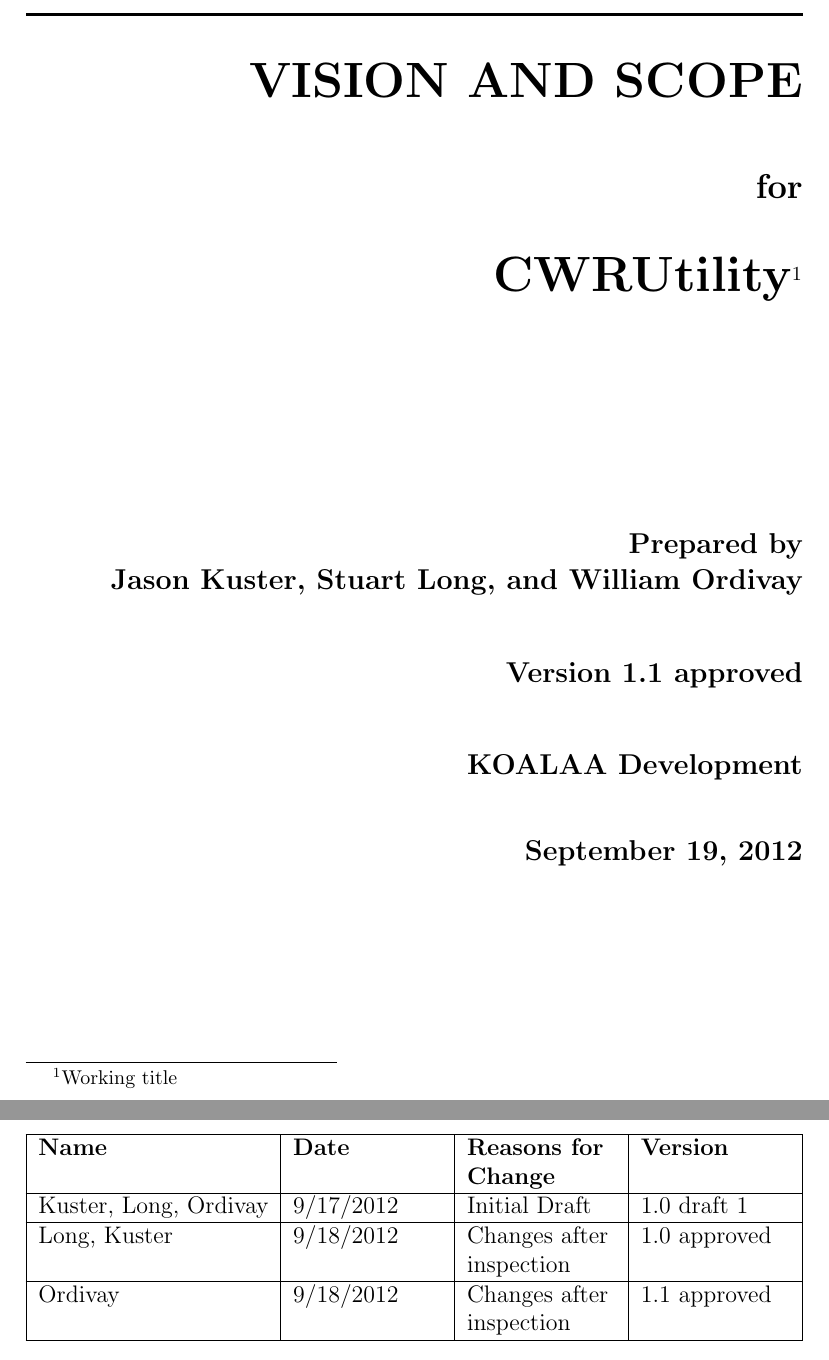
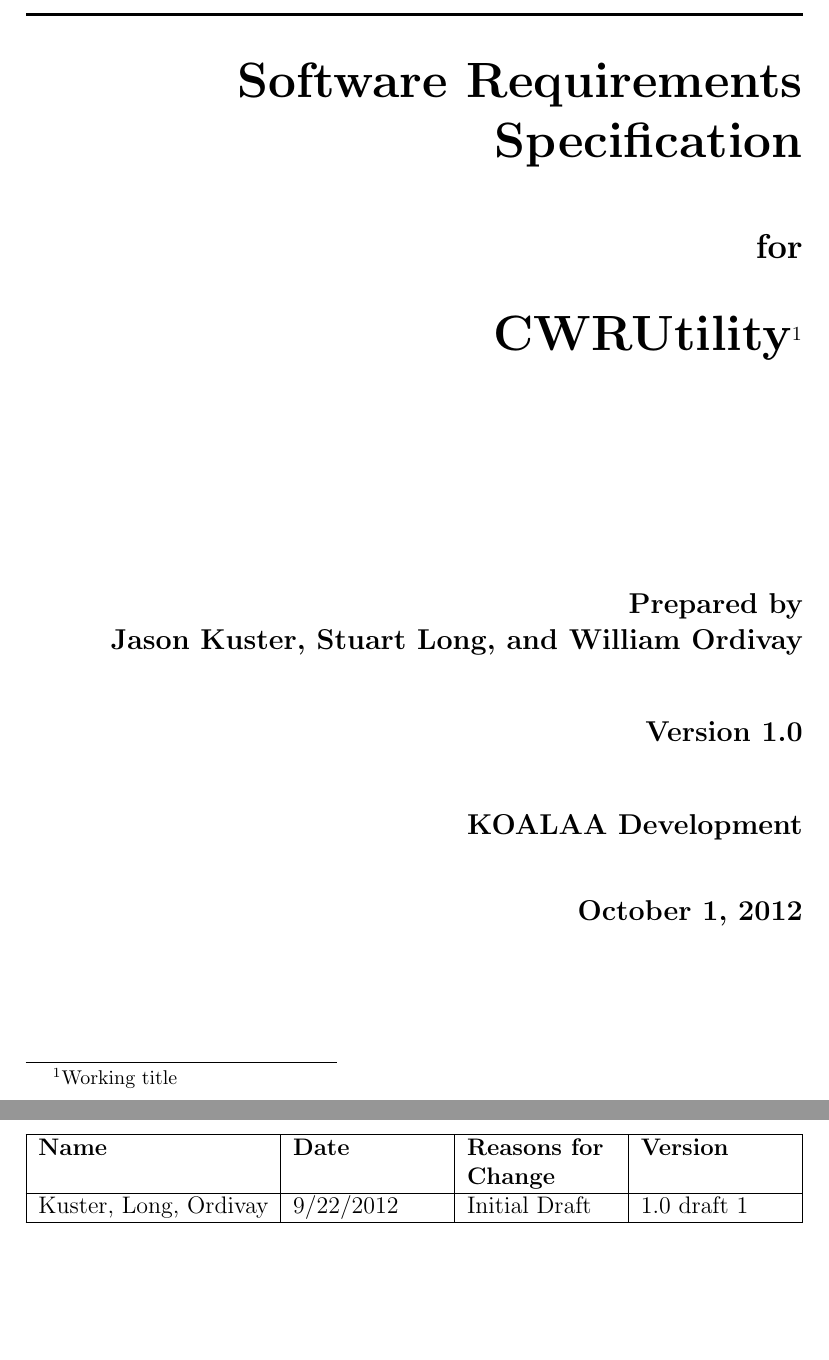
Before and after one commit to jasonkuster/EECS-393, a LaTeX document (SRS/Software Requirement Specification.tex): two parts of pages 1 and 2 of 6, joined at a grey line, cut at the place of the change, the shorter picture padded with empty space. Compiled offline with pdfLaTeX.

Commit message:
Initial Setup of SRS

```diff
--- a/SRS/Software Requirement Specification.tex
+++ b/SRS/Software Requirement Specification.tex
@@ -20,13 +20,13 @@
 \begin{flushright}
 \HRule \\[0.4cm]
 { \bfseries
-{\huge  VISION AND SCOPE\\[1cm]}
+{\huge Software Requirements Specification\\[1cm]}
 {\Large for\\[1cm]}
 {\huge CWRUtility\large{\footnote[1]{Working title}}\\[4cm]}
 {\large Prepared by\\Jason Kuster, Stuart Long, and William Ordivay\\[1cm]
-Version 1.1 approved\\[1cm]
+Version 1.0\\[1cm]
 KOALAA Development\\[1cm]
-September 19, 2012}}
+October 1, 2012}}
 \end{flushright}
 \end{titlepage}
 \tableofcontents{}
@@ -36,9 +36,7 @@ September 19, 2012}}
 \begin{tabularx}{\textwidth }[t]{|l|Y|Y|Y|}
 \hline
 \bfseries Name & \bfseries Date & \bfseries Reasons for Change & \bfseries Version \\ \hline
-Kuster, Long, Ordivay & 9/17/2012 & Initial Draft & 1.0 draft 1\\ \hline
-Long, Kuster & 9/18/2012 & Changes after inspection & 1.0 approved\\ \hline
-Ordivay & 9/18/2012 & Changes after inspection & 1.1 approved\\ \hline
+Kuster, Long, Ordivay & 9/22/2012 & Initial Draft & 1.0 draft 1\\ \hline
 \end{tabularx}
 \end{table}
 \newpage
```
Also changed, not shown: SRS/DarkKoala.png (added), SRS/Software Requirement Specification.pdf (added), 4 other files.
